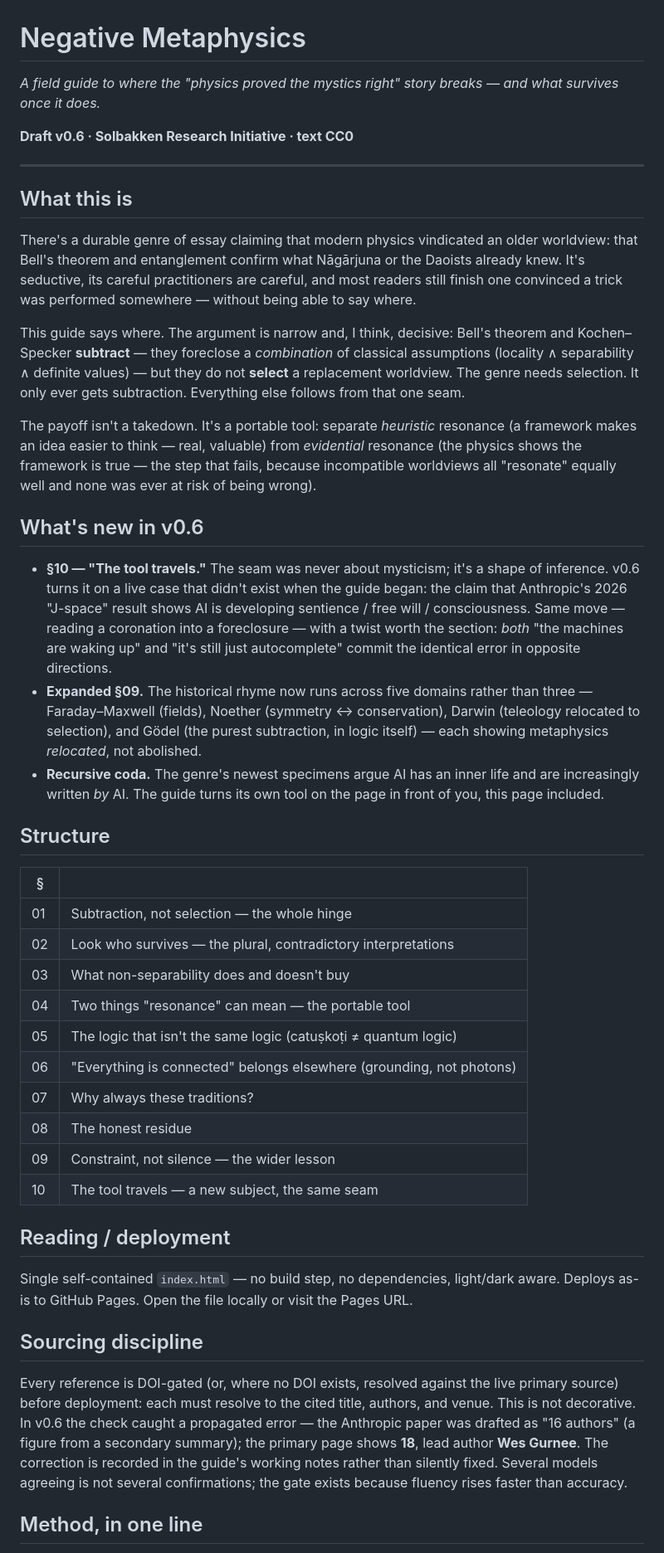
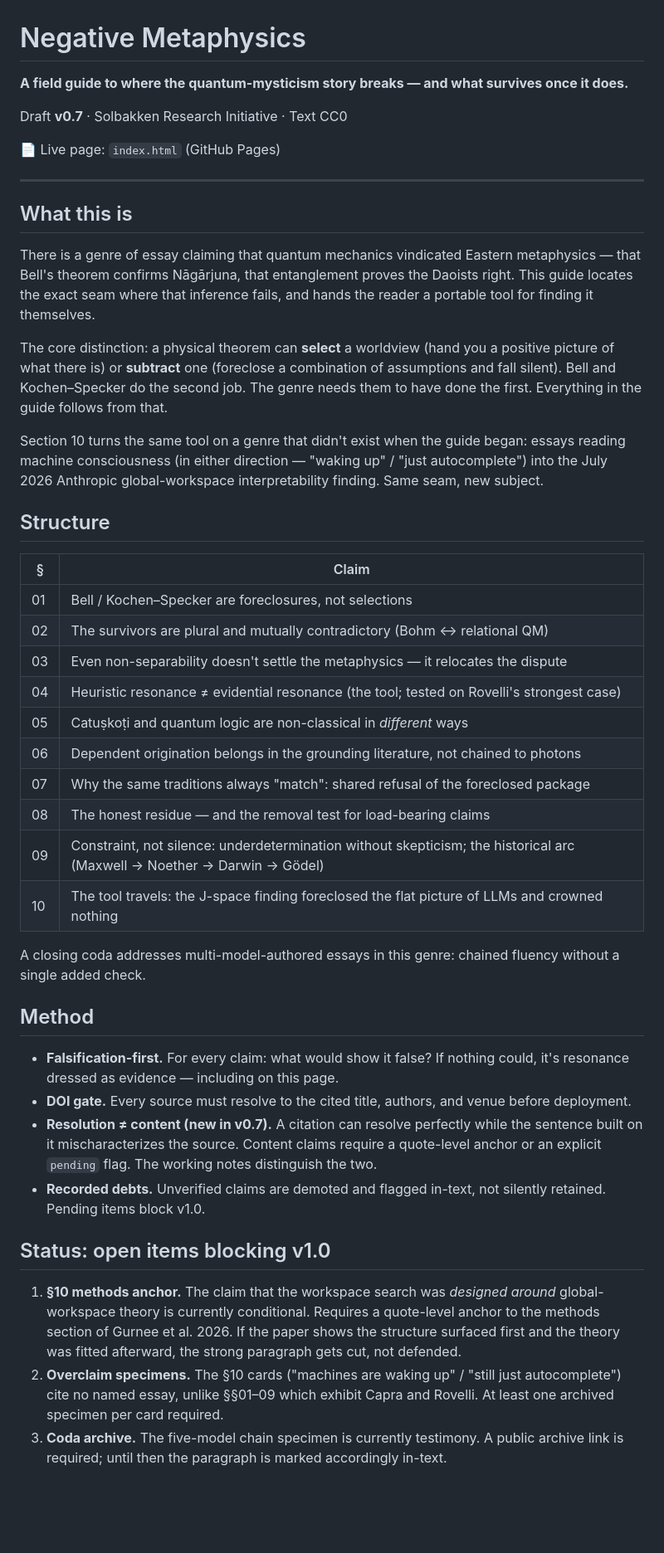
Before and after one commit to bluebflatminor/negative-metaphysics, a Markdown page: README.md, the part around one of its changes. Shown at 83% size. Drawn GitHub-style; blank space fills up the shorter version.

```diff
--- a/README.md
+++ b/README.md
@@ -1,47 +1,48 @@
 # Negative Metaphysics
 
-*A field guide to where the "physics proved the mystics right" story breaks — and what survives once it does.*
+**A field guide to where the quantum-mysticism story breaks — and what survives once it does.**
 
-**Draft v0.6 · Solbakken Research Initiative · text CC0**
+Draft **v0.7** · Solbakken Research Initiative · Text CC0
+
+📄 Live page: `index.html` (GitHub Pages)
 
 ---
 
 ## What this is
 
-There's a durable genre of essay claiming that modern physics vindicated an older worldview: that Bell's theorem and entanglement confirm what Nāgārjuna or the Daoists already knew. It's seductive, its careful practitioners are careful, and most readers still finish one convinced a trick was performed somewhere — without being able to say where.
+There is a genre of essay claiming that quantum mechanics vindicated Eastern metaphysics — that Bell's theorem confirms Nāgārjuna, that entanglement proves the Daoists right. This guide locates the exact seam where that inference fails, and hands the reader a portable tool for finding it themselves.
 
-This guide says where. The argument is narrow and, I think, decisive: Bell's theorem and Kochen–Specker **subtract** — they foreclose a *combination* of classical assumptions (locality ∧ separability ∧ definite values) — but they do not **select** a replacement worldview. The genre needs selection. It only ever gets subtraction. Everything else follows from that one seam.
+The core distinction: a physical theorem can **select** a worldview (hand you a positive picture of what there is) or **subtract** one (foreclose a combination of assumptions and fall silent). Bell and Kochen–Specker do the second job. The genre needs them to have done the first. Everything in the guide follows from that.
 
-The payoff isn't a takedown. It's a portable tool: separate *heuristic* resonance (a framework makes an idea easier to think — real, valuable) from *evidential* resonance (the physics shows the framework is true — the step that fails, because incompatible worldviews all "resonate" equally well and none was ever at risk of being wrong).
-
-## What's new in v0.6
-
-- **§10 — "The tool travels."** The seam was never about mysticism; it's a shape of inference. v0.6 turns it on a live case that didn't exist when the guide began: the claim that Anthropic's 2026 "J-space" result shows AI is developing sentience / free will / consciousness. Same move — reading a coronation into a foreclosure — with a twist worth the section: *both* "the machines are waking up" and "it's still just autocomplete" commit the identical error in opposite directions.
-- **Expanded §09.** The historical rhyme now runs across five domains rather than three — Faraday–Maxwell (fields), Noether (symmetry ↔ conservation), Darwin (teleology relocated to selection), and Gödel (the purest subtraction, in logic itself) — each showing metaphysics *relocated*, not abolished.
-- **Recursive coda.** The genre's newest specimens argue AI has an inner life and are increasingly written *by* AI. The guide turns its own tool on the page in front of you, this page included.
+Section 10 turns the same tool on a genre that didn't exist when the guide began: essays reading machine consciousness (in either direction — "waking up" / "just autocomplete") into the July 2026 Anthropic global-workspace interpretability finding. Same seam, new subject.
 
 ## Structure
 
-| § | |
+| § | Claim |
 |---|---|
-| 01 | Subtraction, not selection — the whole hinge |
-| 02 | Look who survives — the plural, contradictory interpretations |
-| 03 | What non-separability does and doesn't buy |
-| 04 | Two things "resonance" can mean — the portable tool |
-| 05 | The logic that isn't the same logic (catuṣkoṭi ≠ quantum logic) |
-| 06 | "Everything is connected" belongs elsewhere (grounding, not photons) |
-| 07 | Why always these traditions? |
-| 08 | The honest residue |
-| 09 | Constraint, not silence — the wider lesson |
-| 10 | The tool travels — a new subject, the same seam |
+| 01 | Bell / Kochen–Specker are foreclosures, not selections |
+| 02 | The survivors are plural and mutually contradictory (Bohm ↔ relational QM) |
+| 03 | Even non-separability doesn't settle the metaphysics — it relocates the dispute |
+| 04 | Heuristic resonance ≠ evidential resonance (the tool; tested on Rovelli's strongest case) |
+| 05 | Catuṣkoṭi and quantum logic are non-classical in *different* ways |
+| 06 | Dependent origination belongs in the grounding literature, not chained to photons |
+| 07 | Why the same traditions always "match": shared refusal of the foreclosed package |
+| 08 | The honest residue — and the removal test for load-bearing claims |
+| 09 | Constraint, not silence: underdetermination without skepticism; the historical arc (Maxwell → Noether → Darwin → Gödel) |
+| 10 | The tool travels: the J-space finding foreclosed the flat picture of LLMs and crowned nothing |
 
-## Reading / deployment
+A closing coda addresses multi-model-authored essays in this genre: chained fluency without a single added check.
 
-Single self-contained `index.html` — no build step, no dependencies, light/dark aware. Deploys as-is to GitHub Pages. Open the file locally or visit the Pages URL.
+## Method
 
-## Sourcing discipline
+- **Falsification-first.** For every claim: what would show it false? If nothing could, it's resonance dressed as evidence — including on this page.
+- **DOI gate.** Every source must resolve to the cited title, authors, and venue before deployment.
+- **Resolution ≠ content (new in v0.7).** A citation can resolve perfectly while the sentence built on it mischaracterizes the source. Content claims require a quote-level anchor or an explicit `pending` flag. The working notes distinguish the two.
+- **Recorded debts.** Unverified claims are demoted and flagged in-text, not silently retained. Pending items block v1.0.
 
-Every reference is DOI-gated (or, where no DOI exists, resolved against the live primary source) before deployment: each must resolve to the cited title, authors, and venue. This is not decorative. In v0.6 the check caught a propagated error — the Anthropic paper was drafted as "16 authors" (a figure from a secondary summary); the primary page shows **18**, lead author **Wes Gurnee**. The correction is recorded in the guide's working notes rather than silently fixed. Several models agreeing is not several confirmations; the gate exists because fluency rises faster than accuracy.
+## Status: open items blocking v1.0
 
-## Method, in one line
+1. **§10 methods anchor.** The claim that the workspace search was *designed around* global-workspace theory is currently conditional. Requires a quote-level anchor to the methods section of Gurnee et al. 2026. If the paper shows the structure surfaced first and the theory was fitted afterward, the strong paragraph gets cut, not defended.
+2. **Overclaim specimens.** The §10 cards ("machines are waking up" / "still just autocomplete") cite no named essay, unlike §§01–09 which exhibit Capra and Rovelli. At least one archived specimen per card required.
+3. **Coda archive.** The five-model chain specimen is currently testimony. A public archive link is required; until then the paragraph is marked accordingly in-text.
 
```
Also changed, not shown: other parts of README.md (+16 -51 lines).
